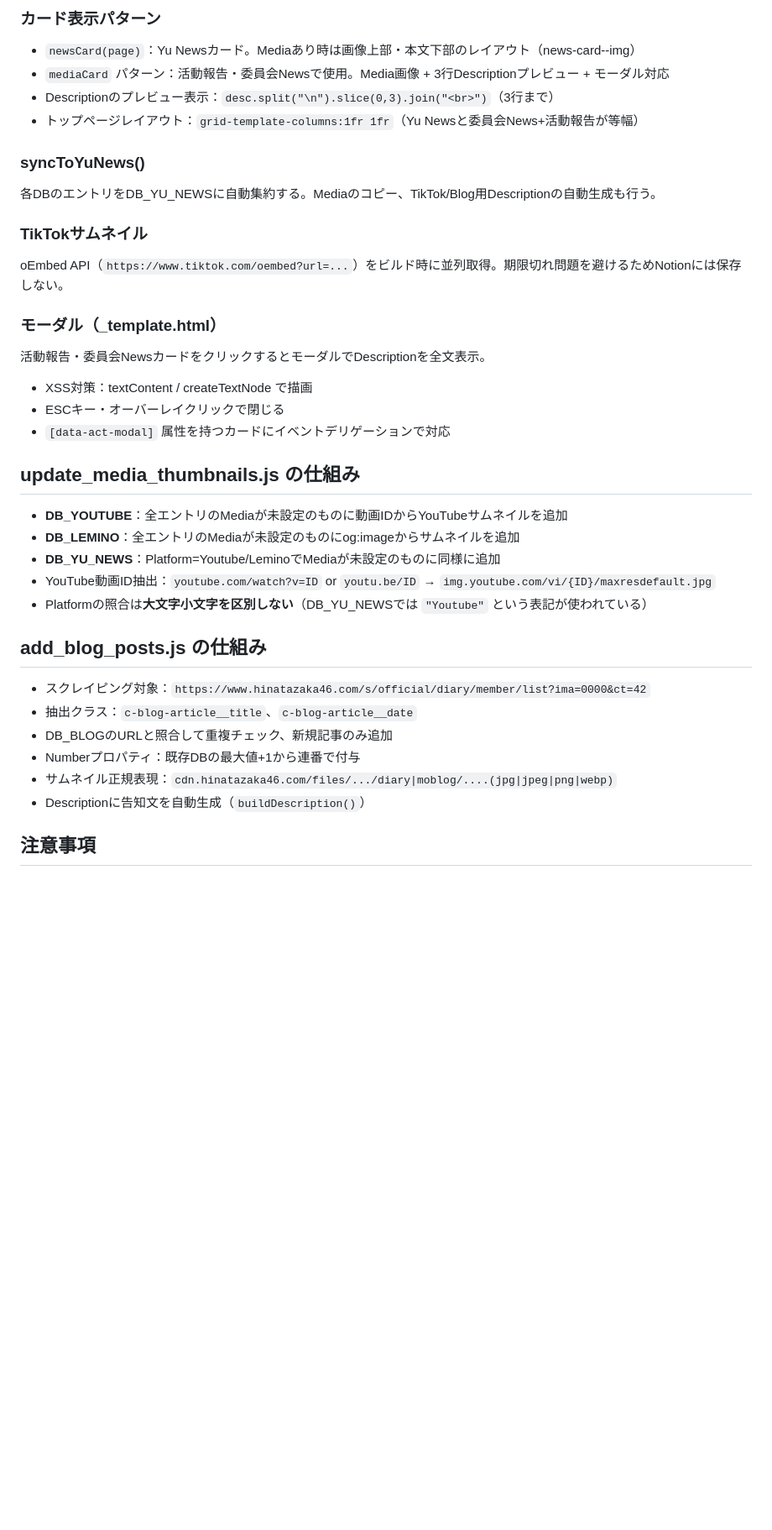
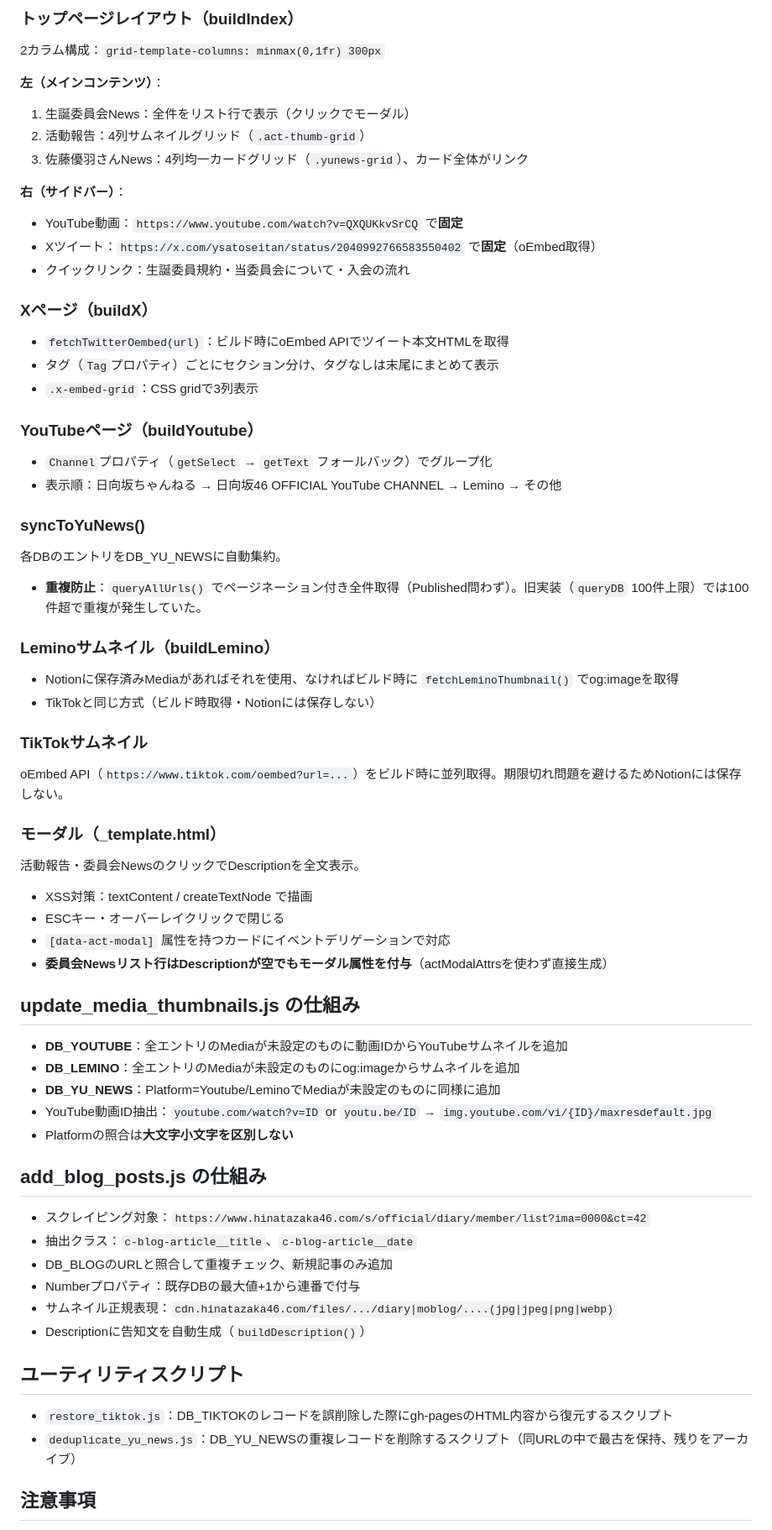
Before and after one commit to ysatoseitan0910/yusato_seitan, a Markdown page: CLAUDE.md, the part around one of its changes. Shown at 84% size. Drawn GitHub-style; blank space fills up the shorter version.

Commit message:
Update CLAUDE.md with latest session changes
Co-Authored-By: Claude Sonnet 4.6 <noreply@anthropic.com>

```diff
--- a/CLAUDE.md
+++ b/CLAUDE.md
@@ -72,28 +81,50 @@ NOTION_TOKEN=xxx DB_BLOG=xxx ... node build.js
 
-### カード表示パターン
-- `newsCard(page)`：Yu Newsカード。Mediaあり時は画像上部・本文下部のレイアウト（news-card--img）
-- `mediaCard` パターン：活動報告・委員会Newsで使用。Media画像 + 3行Descriptionプレビュー + モーダル対応
-- Descriptionのプレビュー表示：`desc.split("\n").slice(0,3).join("<br>")`（3行まで）
-- トップページレイアウト：`grid-template-columns:1fr 1fr`（Yu Newsと委員会News+活動報告が等幅）
+### トップページレイアウト（buildIndex）
+2カラム構成：`grid-template-columns: minmax(0,1fr) 300px`
+
+**左（メインコンテンツ）**：
+1. 生誕委員会News：全件をリスト行で表示（クリックでモーダル）
+2. 活動報告：4列サムネイルグリッド（`.act-thumb-grid`）
+3. 佐藤優羽さんNews：4列均一カードグリッド（`.yunews-grid`）、カード全体がリンク
+
+**右（サイドバー）**：
+- YouTube動画：`https://www.youtube.com/watch?v=QXQUKkvSrCQ` で**固定**
+- Xツイート：`https://x.com/ysatoseitan/status/2040992766583550402` で**固定**（oEmbed取得）
+- クイックリンク：生誕委員規約・当委員会について・入会の流れ
+
+### Xページ（buildX）
+- `fetchTwitterOembed(url)`：ビルド時にoEmbed APIでツイート本文HTMLを取得
+- タグ（`Tag`プロパティ）ごとにセクション分け、タグなしは末尾にまとめて表示
+- `.x-embed-grid`：CSS gridで3列表示
+
+### YouTubeページ（buildYoutube）
+- `Channel`プロパティ（`getSelect` → `getText` フォールバック）でグループ化
+- 表示順：日向坂ちゃんねる → 日向坂46 OFFICIAL YouTube CHANNEL → Lemino → その他
 
 ### syncToYuNews()
-各DBのエントリをDB_YU_NEWSに自動集約する。Mediaのコピー、TikTok/Blog用Descriptionの自動生成も行う。
+各DBのエントリをDB_YU_NEWSに自動集約。
+- **重複防止**：`queryAllUrls()` でページネーション付き全件取得（Published問わず）。旧実装（`queryDB` 100件上限）では100件超で重複が発生していた。
+
+### Leminoサムネイル（buildLemino）
+- Notionに保存済みMediaがあればそれを使用、なければビルド時に `fetchLeminoThumbnail()` でog:imageを取得
+- TikTokと同じ方式（ビルド時取得・Notionには保存しない）
 
 ### TikTokサムネイル
 oEmbed API（`https://www.tiktok.com/oembed?url=...`）をビルド時に並列取得。期限切れ問題を避けるためNotionには保存しない。
 
 ### モーダル（_template.html）
-活動報告・委員会NewsカードをクリックするとモーダルでDescriptionを全文表示。
+活動報告・委員会NewsのクリックでDescriptionを全文表示。
 - XSS対策：textContent / createTextNode で描画
 - ESCキー・オーバーレイクリックで閉じる
 - `[data-act-modal]` 属性を持つカードにイベントデリゲーションで対応
+- **委員会Newsリスト行はDescriptionが空でもモーダル属性を付与**（actModalAttrsを使わず直接生成）
 
 ## update_media_thumbnails.js の仕組み
 - **DB_YOUTUBE**：全エントリのMediaが未設定のものに動画IDからYouTubeサムネイルを追加
 - **DB_LEMINO**：全エントリのMediaが未設定のものにog:imageからサムネイルを追加
 - **DB_YU_NEWS**：Platform=Youtube/LeminoでMediaが未設定のものに同様に追加
 - YouTube動画ID抽出：`youtube.com/watch?v=ID` or `youtu.be/ID` → `img.youtube.com/vi/{ID}/maxresdefault.jpg`
-- Platformの照合は**大文字小文字を区別しない**（DB_YU_NEWSでは `"Youtube"` という表記が使われている）
+- Platformの照合は**大文字小文字を区別しない**
 
 ## add_blog_posts.js の仕組み
 - スクレイピング対象：`https://www.hinatazaka46.com/s/official/diary/member/list?ima=0000&ct=42`
@@ -103,6 +134,10 @@ oEmbed API（`https://www.tiktok.com/oembed?url=...`）をビルド時に並列
 - サムネイル正規表現：`cdn.hinatazaka46.com/files/.../diary|moblog/....(jpg|jpeg|png|webp)`
 - Descriptionに告知文を自動生成（`buildDescription()`）
 
+## ユーティリティスクリプト
+- `restore_tiktok.js`：DB_TIKTOKのレコードを誤削除した際にgh-pagesのHTML内容から復元するスクリプト
+- `deduplicate_yu_news.js`：DB_YU_NEWSの重複レコードを削除するスクリプト（同URLの中で最古を保持、残りをアーカイブ）
+
 ## 注意事項
 - 佐藤優羽の読み方は「さとうゆう」。ローマ字表記はYu（芸名読み）を使う
 - APIキー等の秘密情報はGitHub Secretsで管理、.envファイルはない
```
Also changed, not shown: other parts of CLAUDE.md (+19 -9 lines).
